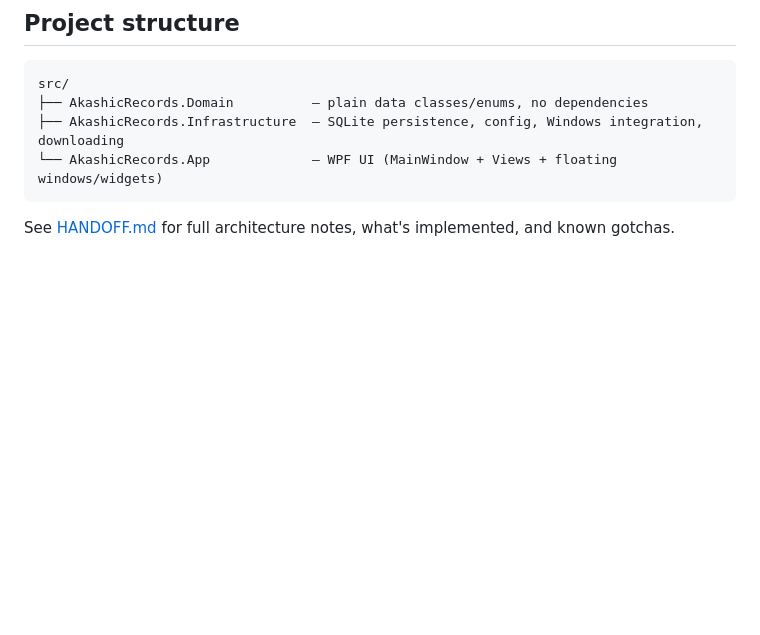
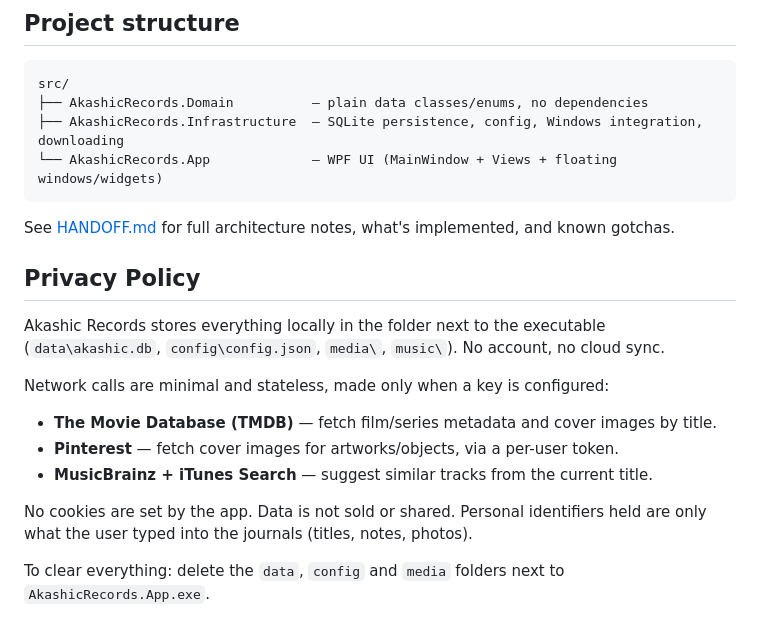
Before and after one commit to lgroussard/akashic-records, a Markdown page: README.md, the part around the change. GitHub-like rendering; blank space fills up the shorter version.

Commit message:
docs(readme): add privacy policy section for Pinterest app registration

````diff
--- a/README.md
+++ b/README.md
@@ -62,3 +62,15 @@ src/
 ```
 
 See [HANDOFF.md](HANDOFF.md) for full architecture notes, what's implemented, and known gotchas.
+
+## Privacy Policy
+Akashic Records stores everything locally in the folder next to the executable (`data\akashic.db`, `config\config.json`, `media\`, `music\`). No account, no cloud sync.
+
+Network calls are minimal and stateless, made only when a key is configured:
+- **The Movie Database (TMDB)** — fetch film/series metadata and cover images by title.
+- **Pinterest** — fetch cover images for artworks/objects, via a per-user token.
+- **MusicBrainz + iTunes Search** — suggest similar tracks from the current title.
+
+No cookies are set by the app. Data is not sold or shared. Personal identifiers held are only what the user typed into the journals (titles, notes, photos).
+
+To clear everything: delete the `data`, `config` and `media` folders next to `AkashicRecords.App.exe`.
````
